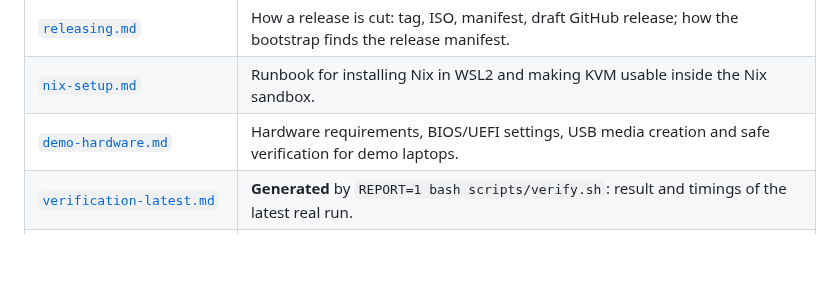
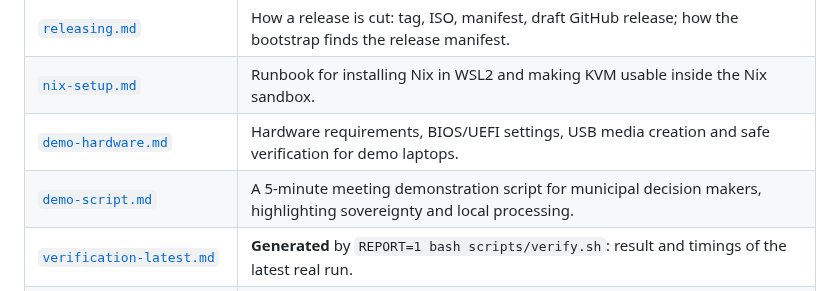
Before and after one commit to EduardWitteveen/dawo-appliance, a Markdown page: docs/README.md, the part around the change. Drawn GitHub-style; blank space fills up the shorter version.

Commit message:
docs: add 5-minute meeting demonstration script for municipal decision makers

```diff
--- a/docs/README.md
+++ b/docs/README.md
@@ -24,6 +24,7 @@ One line per document. Generated files are marked; never edit those by hand.
 | [`releasing.md`](releasing.md) | How a release is cut: tag, ISO, manifest, draft GitHub release; how the bootstrap finds the release manifest. |
 | [`nix-setup.md`](nix-setup.md) | Runbook for installing Nix in WSL2 and making KVM usable inside the Nix sandbox. |
 | [`demo-hardware.md`](demo-hardware.md) | Hardware requirements, BIOS/UEFI settings, USB media creation and safe verification for demo laptops. |
+| [`demo-script.md`](demo-script.md) | A 5-minute meeting demonstration script for municipal decision makers, highlighting sovereignty and local processing. |
 | [`verification-latest.md`](verification-latest.md) | **Generated** by `REPORT=1 bash scripts/verify.sh`: result and timings of the latest real run. |
 | `verification-history.csv` | **Generated**: every recorded check duration, feeds the mean/range columns above. |
 | [`screenshots/README.md`](screenshots/README.md) | Rules for the screenshots in the README; [`screenshots/PROVENANCE.md`](screenshots/PROVENANCE.md) is **generated** by `scripts/screenshots.sh`. |
```
Also changed, not shown: docs/demo-script.md (added, +50 -0 lines).
